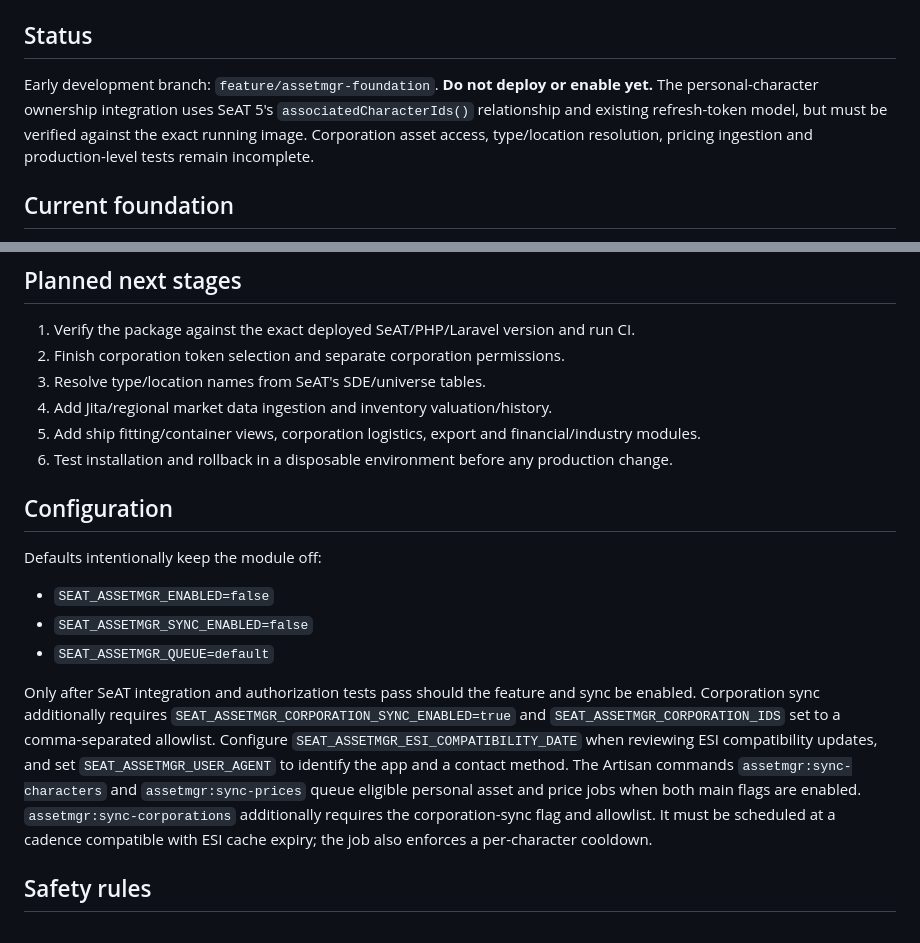
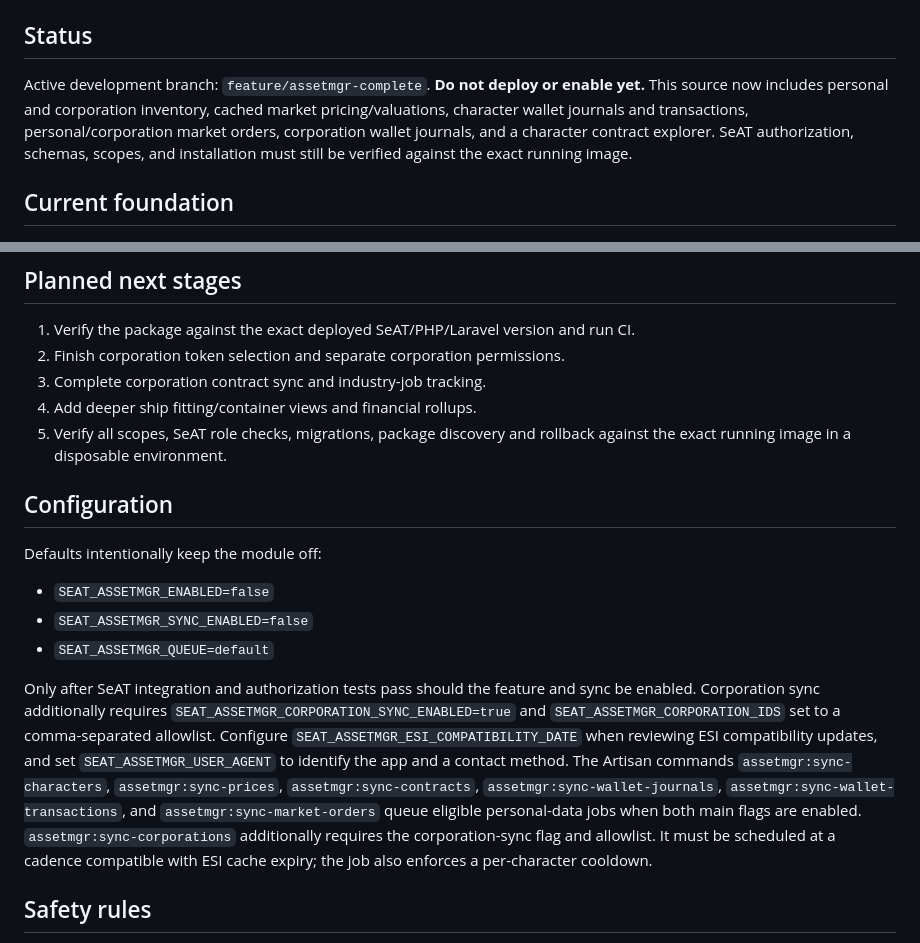
Before and after one commit to bfkerfien/rigauth, a Markdown page: assetmgr/README.md, 2 parts joined by grey strips. Drawn GitHub-style.

Commit message:
Refresh implementation status for current asset manager scope

```diff
--- a/assetmgr/README.md
+++ b/assetmgr/README.md
@@ -4,7 +4,7 @@ Native SeAT asset-management package source maintained inside the `rigauth/asset
 
 ## Status
 
-Early development branch: `feature/assetmgr-foundation`. **Do not deploy or enable yet.** The personal-character ownership integration uses SeAT 5's `associatedCharacterIds()` relationship and existing refresh-token model, but must be verified against the exact running image. Corporation asset access, type/location resolution, pricing ingestion and production-level tests remain incomplete.
+Active development branch: `feature/assetmgr-complete`. **Do not deploy or enable yet.** This source now includes personal and corporation inventory, cached market pricing/valuations, character wallet journals and transactions, personal/corporation market orders, corporation wallet journals, and a character contract explorer. SeAT authorization, schemas, scopes, and installation must still be verified against the exact running image.
 
 ## Current foundation
 
@@ -23,10 +23,9 @@ Early development branch: `feature/assetmgr-foundation`. **Do not deploy or enab
 
 1. Verify the package against the exact deployed SeAT/PHP/Laravel version and run CI.
 2. Finish corporation token selection and separate corporation permissions.
-3. Resolve type/location names from SeAT's SDE/universe tables.
-4. Add Jita/regional market data ingestion and inventory valuation/history.
-5. Add ship fitting/container views, corporation logistics, export and financial/industry modules.
-6. Test installation and rollback in a disposable environment before any production change.
+3. Complete corporation contract sync and industry-job tracking.
+4. Add deeper ship fitting/container views and financial rollups.
+5. Verify all scopes, SeAT role checks, migrations, package discovery and rollback against the exact running image in a disposable environment.
 
 ## Configuration
 
@@ -36,7 +35,7 @@ Defaults intentionally keep the module off:
 - `SEAT_ASSETMGR_SYNC_ENABLED=false`
 - `SEAT_ASSETMGR_QUEUE=default`
 
-Only after SeAT integration and authorization tests pass should the feature and sync be enabled. Corporation sync additionally requires `SEAT_ASSETMGR_CORPORATION_SYNC_ENABLED=true` and `SEAT_ASSETMGR_CORPORATION_IDS` set to a comma-separated allowlist. Configure `SEAT_ASSETMGR_ESI_COMPATIBILITY_DATE` when reviewing ESI compatibility updates, and set `SEAT_ASSETMGR_USER_AGENT` to identify the app and a contact method. The Artisan commands `assetmgr:sync-characters` and `assetmgr:sync-prices` queue eligible personal asset and price jobs when both main flags are enabled. `assetmgr:sync-corporations` additionally requires the corporation-sync flag and allowlist. It must be scheduled at a cadence compatible with ESI cache expiry; the job also enforces a per-character cooldown.
+Only after SeAT integration and authorization tests pass should the feature and sync be enabled. Corporation sync additionally requires `SEAT_ASSETMGR_CORPORATION_SYNC_ENABLED=true` and `SEAT_ASSETMGR_CORPORATION_IDS` set to a comma-separated allowlist. Configure `SEAT_ASSETMGR_ESI_COMPATIBILITY_DATE` when reviewing ESI compatibility updates, and set `SEAT_ASSETMGR_USER_AGENT` to identify the app and a contact method. The Artisan commands `assetmgr:sync-characters`, `assetmgr:sync-prices`, `assetmgr:sync-contracts`, `assetmgr:sync-wallet-journals`, `assetmgr:sync-wallet-transactions`, and `assetmgr:sync-market-orders` queue eligible personal-data jobs when both main flags are enabled. `assetmgr:sync-corporations` additionally requires the corporation-sync flag and allowlist. It must be scheduled at a cadence compatible with ESI cache expiry; the job also enforces a per-character cooldown.
 
 ## Safety rules
 
```
